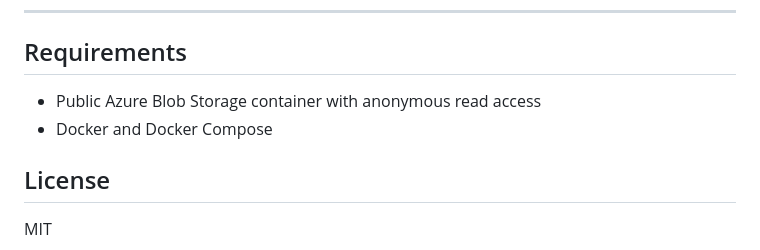
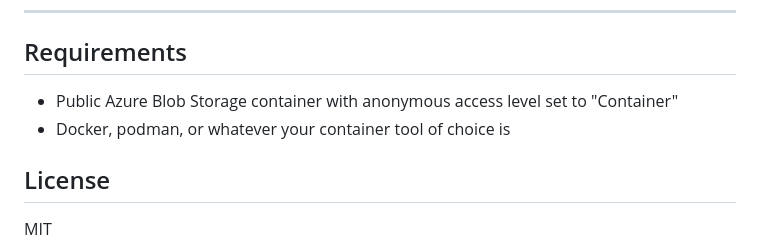
Before and after one commit to joshooaj/blobexplorer, a Markdown page: README.md, the part around the change. GitHub-like rendering.

Commit message:
docs: Update readme with specific anonymous access level name

```diff
--- a/README.md
+++ b/README.md
@@ -312,8 +312,8 @@ Blob Explorer runs as a single Docker container:
 
 ## Requirements
 
-- Public Azure Blob Storage container with anonymous read access
-- Docker and Docker Compose
+- Public Azure Blob Storage container with anonymous access level set to "Container"
+- Docker, podman, or whatever your container tool of choice is
 
 ## License
 
```
